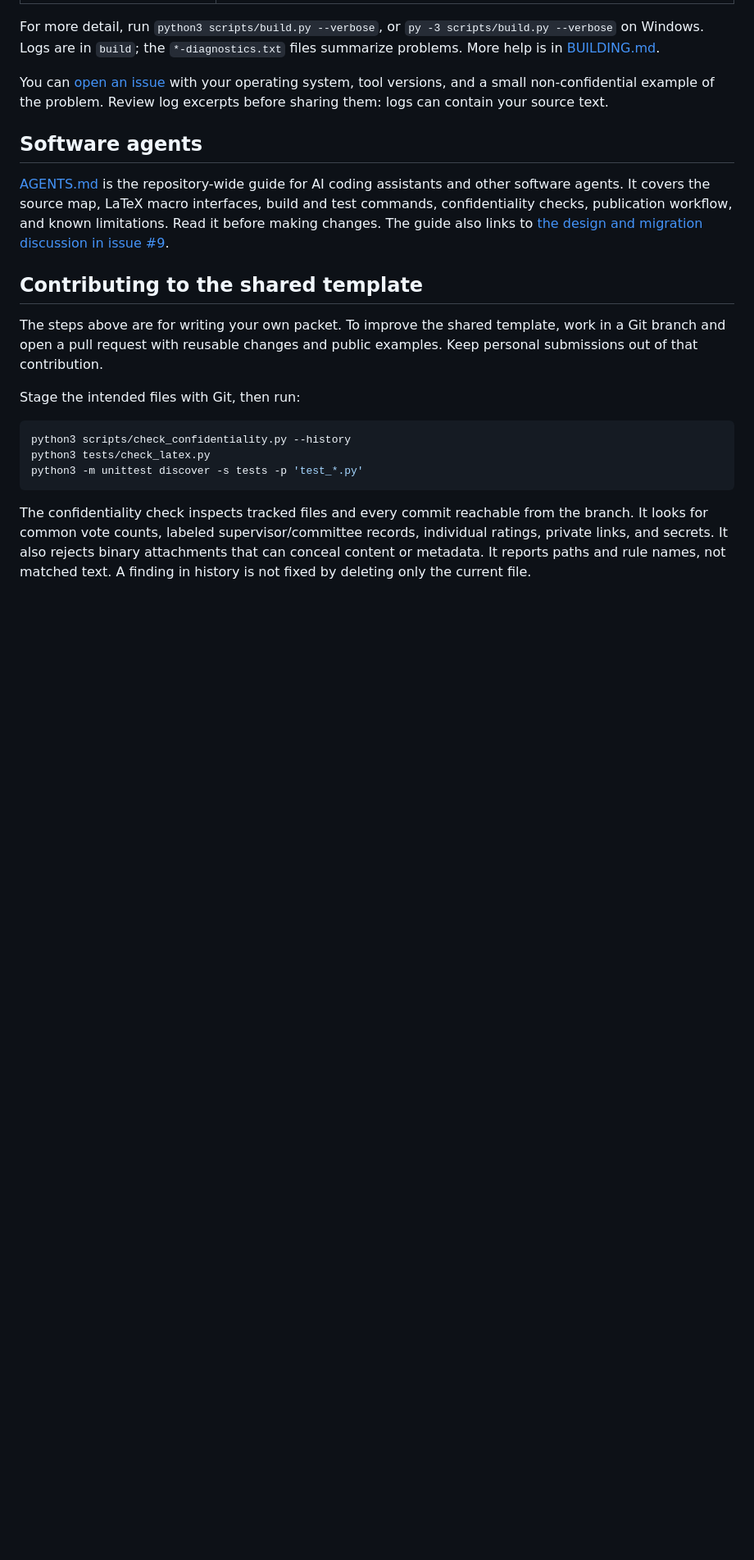
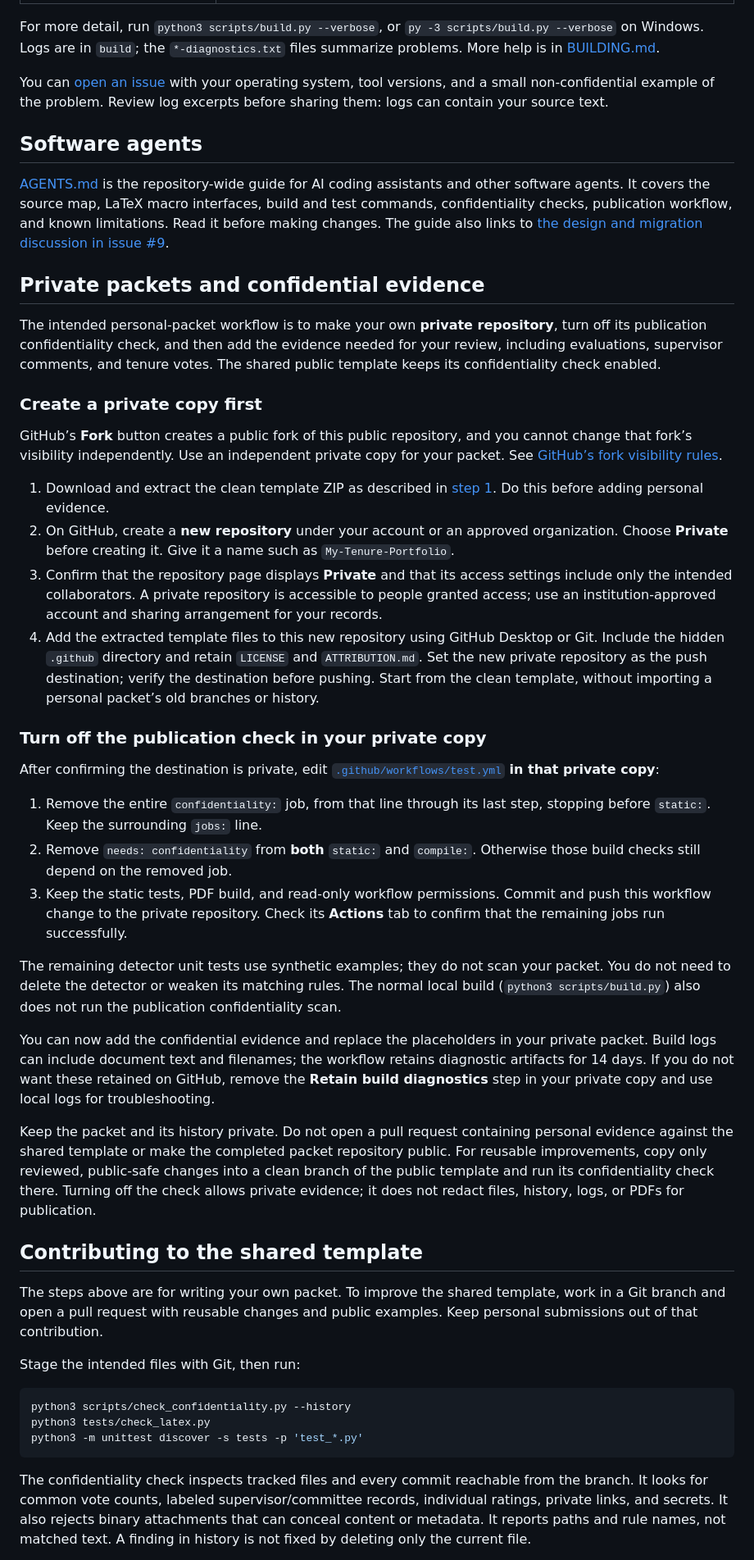
Before and after one commit to kstatelibraries/LaTeX-Library-Tenure-Template, a Markdown page: README.md, the part around one of its changes. Shown at 82% size. GitHub-like rendering; blank space fills up the shorter version.

Commit message:
Document private packet setup and confidentiality gate configuration

```diff
--- a/README.md
+++ b/README.md
@@ -421,6 +423,65 @@ test commands, confidentiality checks, publication workflow, and known limitatio
 Read it before making changes. The guide also links to
 [the design and migration discussion in issue #9](https://github.com/molikd/Molik-Tenure-Document/issues/9).
 
+## Private packets and confidential evidence
+
+The intended personal-packet workflow is to make your own **private repository**,
+turn off its publication confidentiality check, and then add the evidence needed
+for your review, including evaluations, supervisor comments, and tenure votes.
+The shared public template keeps its confidentiality check enabled.
+
+### Create a private copy first
+
+GitHub’s **Fork** button creates a public fork of this public repository, and you
+cannot change that fork’s visibility independently. Use an independent private
+copy for your packet. See [GitHub’s fork visibility rules](https://docs.github.com/en/pull-requests/reference/forks).
+
+1. Download and extract the clean template ZIP as described in
+   [step 1](#1-download-your-own-copy). Do this before adding personal evidence.
+2. On GitHub, create a **new repository** under your account or an approved
+   organization. Choose **Private** before creating it. Give it a name such as
+   `My-Tenure-Portfolio`.
+3. Confirm that the repository page displays **Private** and that its access
+   settings include only the intended collaborators. A private repository is
+   accessible to people granted access; use an institution-approved account and
+   sharing arrangement for your records.
+4. Add the extracted template files to this new repository using GitHub Desktop
+   or Git. Include the hidden `.github` directory and retain `LICENSE` and
+   `ATTRIBUTION.md`. Set the new private repository as the push destination;
+   verify the destination before pushing. Start from the clean template, without
+   importing a personal packet’s old branches or history.
+
+### Turn off the publication check in your private copy
+
+After confirming the destination is private, edit
+[`.github/workflows/test.yml`](.github/workflows/test.yml) **in that private copy**:
+
+1. Remove the entire `confidentiality:` job, from that line through its last
+   step, stopping before `static:`. Keep the surrounding `jobs:` line.
+2. Remove `needs: confidentiality` from **both** `static:` and `compile:`.
+   Otherwise those build checks still depend on the removed job.
+3. Keep the static tests, PDF build, and read-only workflow permissions. Commit
+   and push this workflow change to the private repository. Check its **Actions**
+   tab to confirm that the remaining jobs run successfully.
+
+The remaining detector unit tests use synthetic examples; they do not scan your
+packet. You do not need to delete the detector or weaken its matching rules.
+The normal local build (`python3 scripts/build.py`) also does not run the
+publication confidentiality scan.
+
+You can now add the confidential evidence and replace the placeholders in your
+private packet. Build logs can include document text and filenames; the workflow
+retains diagnostic artifacts for 14 days. If you do not want these retained on
+GitHub, remove the **Retain build diagnostics** step in your private copy and
+use local logs for troubleshooting.
+
+Keep the packet and its history private. Do not open a pull request containing
+personal evidence against the shared template or make the completed packet
+repository public. For reusable improvements, copy only reviewed, public-safe
+changes into a clean branch of the public template and run its confidentiality
+check there. Turning off the check allows private evidence; it does not redact
+files, history, logs, or PDFs for publication.
+
 ## Contributing to the shared template
 
 The steps above are for writing your own packet. To improve the shared template,
```
Also changed, not shown: other parts of README.md (+2 -0 lines), AGENTS.md (+37 -2 lines).
